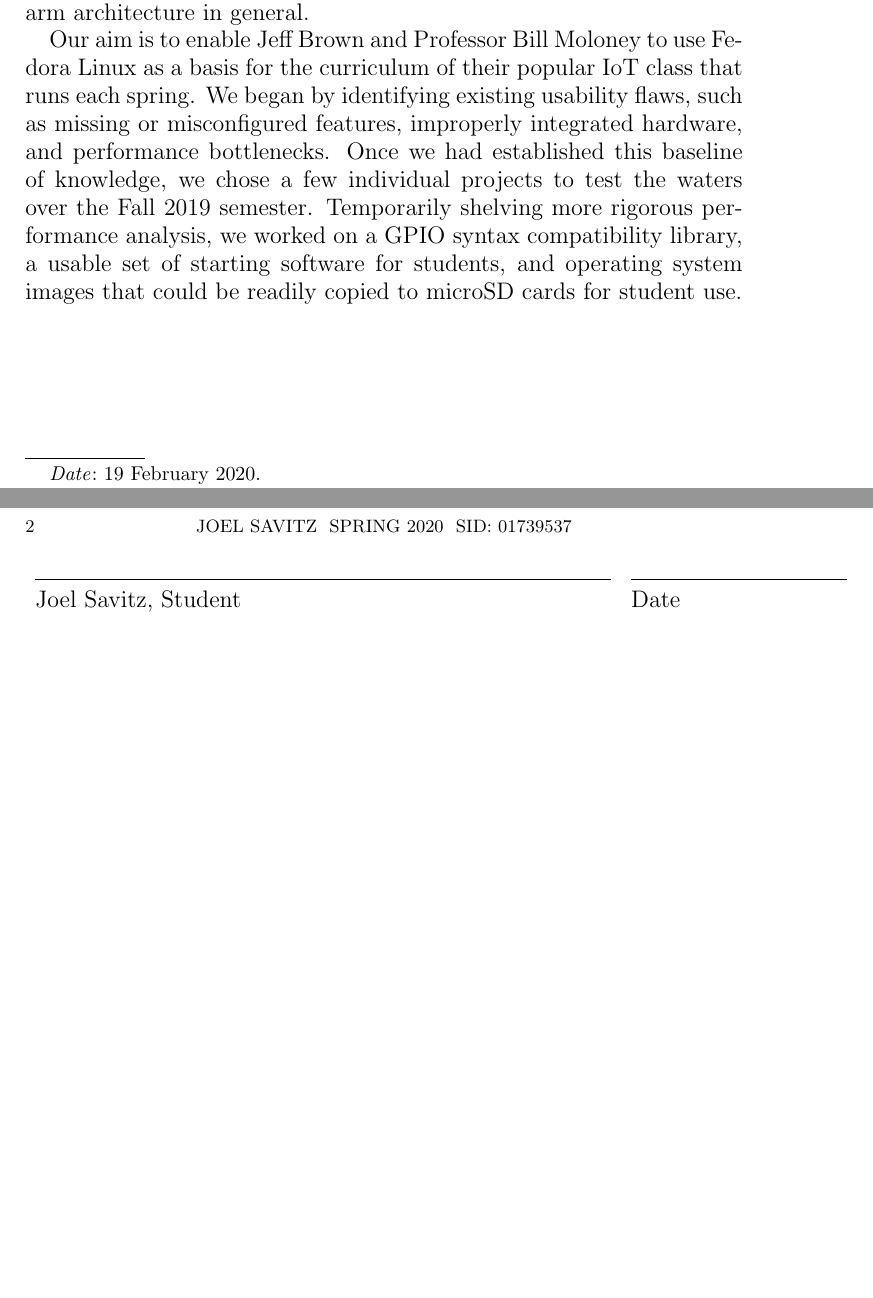
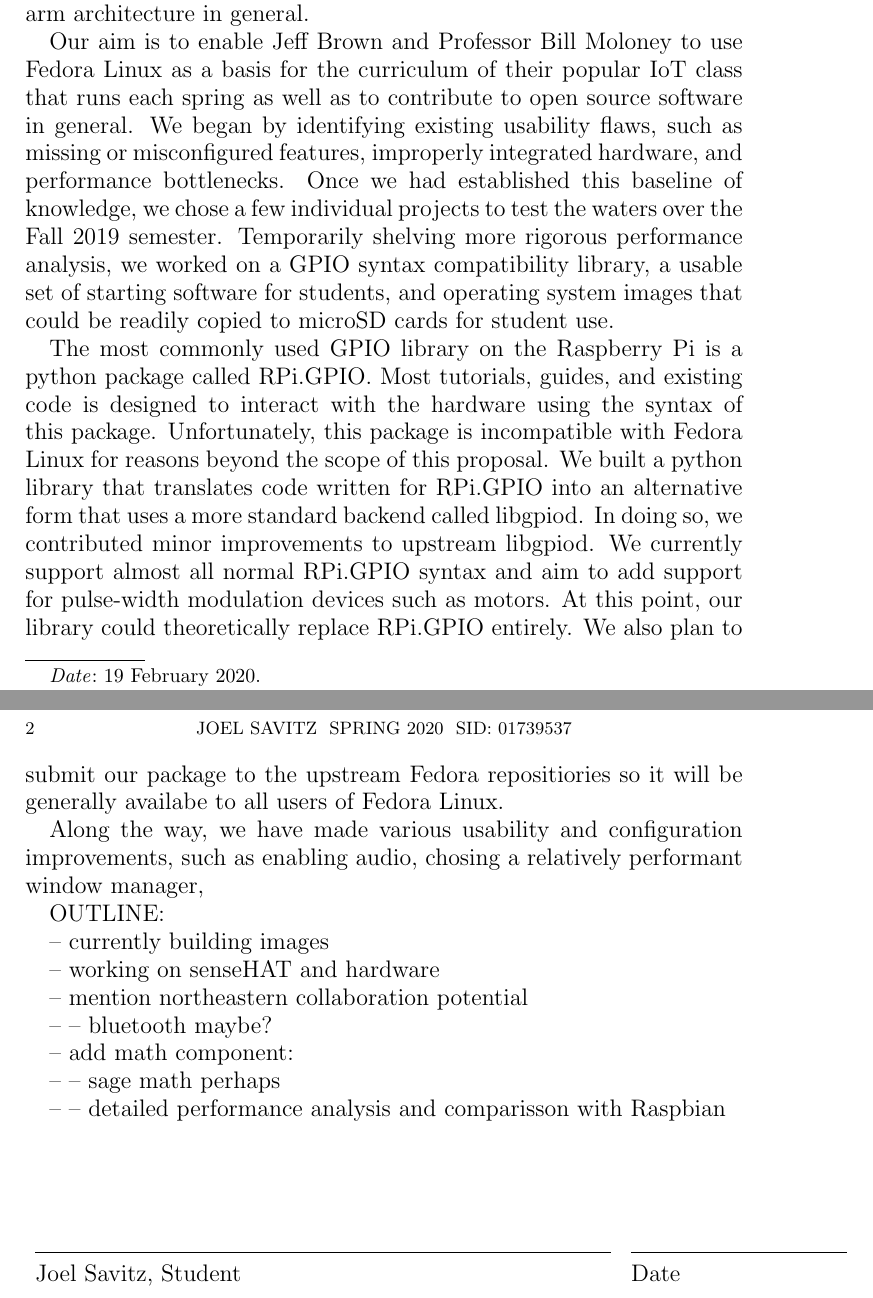
Before and after one commit to theyoyojo/MATH3750, a LaTeX paper (proposal.tex): two parts of pages 1 and 2 of 2, joined at a grey line, cut so that both start at the same text, the shorter picture padded with empty space. Compiled offline with pdfLaTeX.

Commit message:
add more of draft and a small outline, more than halfway to 500 words now

```diff
--- a/proposal.tex
+++ b/proposal.tex
@@ -17,8 +17,28 @@ Senior Seminar I}
 
 From summer 2019 through the present, a group of computer science students and I have worked on a project in collaboration with Red Hat --- the software company --- to improve the usability of Fedora Linux on the Raspberry Pi hardware platform in particular and the 64-bit arm architecture in general.
 
-Our aim is to enable Jeff Brown and Professor Bill Moloney to use Fedora Linux as a basis for the curriculum of their popular IoT class that runs each spring.
+Our aim is to enable Jeff Brown and Professor Bill Moloney to use Fedora Linux as a basis for the curriculum of their popular IoT class that runs each spring as well as to contribute to open source software in general.
 We began by identifying existing usability flaws, such as missing or misconfigured features, improperly integrated hardware, and performance bottlenecks. Once we had established this baseline of knowledge, we chose a few individual projects to test the waters over the Fall 2019 semester. Temporarily shelving more rigorous performance analysis, we worked on a GPIO syntax compatibility library, a usable set of starting software for students, and operating system images that could be readily copied to microSD cards for student use.
+
+The most commonly used GPIO library on the Raspberry Pi is a python package called RPi.GPIO. Most tutorials, guides, and existing code is designed to interact with the hardware using the syntax of this package. Unfortunately, this package is incompatible with Fedora Linux for reasons beyond the scope of this proposal. We built a python library that translates code written for RPi.GPIO into an alternative form that uses a more standard backend called libgpiod. In doing so, we contributed minor improvements to upstream libgpiod. We currently support almost all normal RPi.GPIO syntax and aim to add support for pulse-width modulation devices such as motors. At this point, our library could theoretically replace RPi.GPIO entirely. We also plan to submit our package to the upstream Fedora repositiories so it will be generally availabe to all users of Fedora Linux.
+
+Along the way, we have made various usability and configuration improvements, such as enabling audio, chosing a relatively performant window manager,
+
+OUTLINE:
+
+-- currently building images
+
+-- working on senseHAT and hardware
+
+-- mention northeastern collaboration potential
+
+-- -- bluetooth maybe?
+
+-- add math component:
+
+-- -- sage math perhaps
+
+-- -- detailed performance analysis and comparisson with Raspbian
 
 
 
@@ -26,4 +45,5 @@ We began by identifying existing usability flaws, such as missing or misconfigur
 \noindent\begin{tabular}{ll}
+	\\[8ex]
 	\makebox[4in]{\hrulefill} & \makebox[1.5in]{\hrulefill} \\
 	Joel Savitz, Student & Date \\[8ex]
 	\makebox[4in]{\hrulefill} & \makebox[1.5in]{\hrulefill} \\
```
Also changed, not shown: proposal.pdf, proposal.tex (1 more changed lines), 3 other files.
